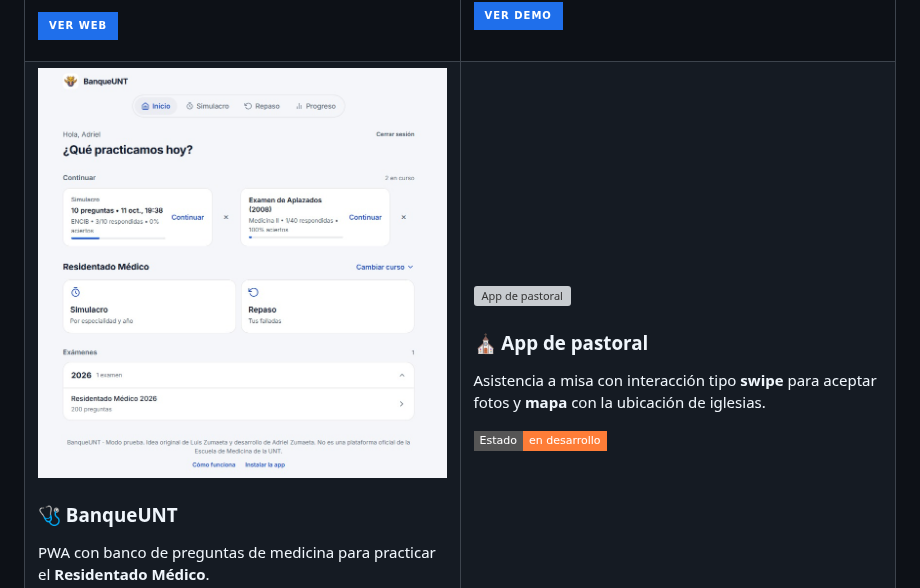
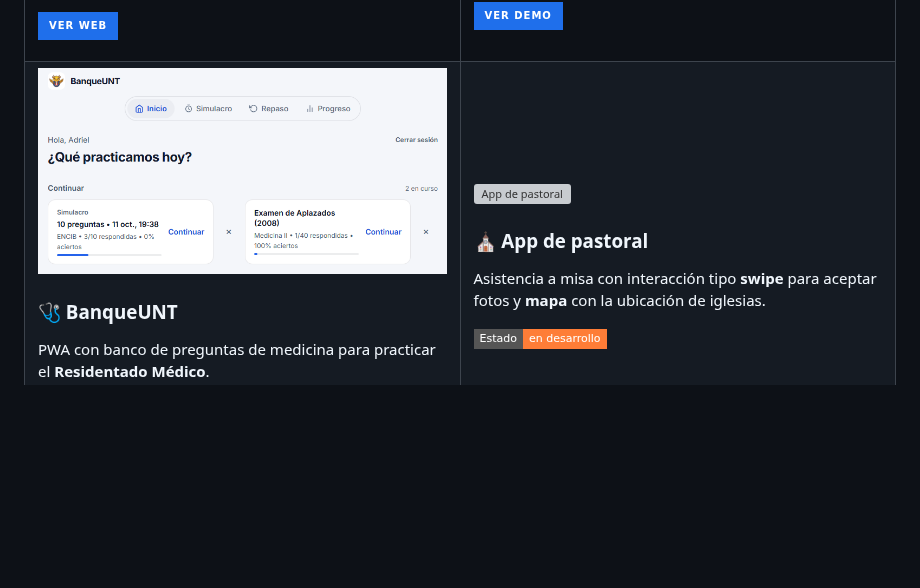
Before and after one commit to zumaetaadriel2/zumaetaadriel2, a Markdown page: README.md, the part around the change. Rendered like a GitHub page; pictures changed too: assets/banqueunt.jpeg (deleted), assets/banqueunt.png (added); badges without logos; blank space fills up the shorter version; grey boxes are pictures that could not be loaded.

Commit message:
docs: update BanqueUNT image format.

```diff
--- a/README.md
+++ b/README.md
@@ -92,7 +92,7 @@ PWA para docentes: **notas y asistencias**, **gráficos** de niveles de logro (A
 <tr>
 <td width="50%" valign="top">
 
-<a href="https://banqueunt.zumaetaadriel2.workers.dev/"><img src="assets/banqueunt.jpeg" alt="Demo de BanqueUNT" width="100%"></a>
+<a href="https://banqueunt.zumaetaadriel2.workers.dev/"><img src="assets/banqueunt.png" alt="Demo de BanqueUNT" width="100%"></a>
 
 ### 🩺 BanqueUNT
 PWA con banco de preguntas de medicina para practicar el **Residentado Médico**.
```
